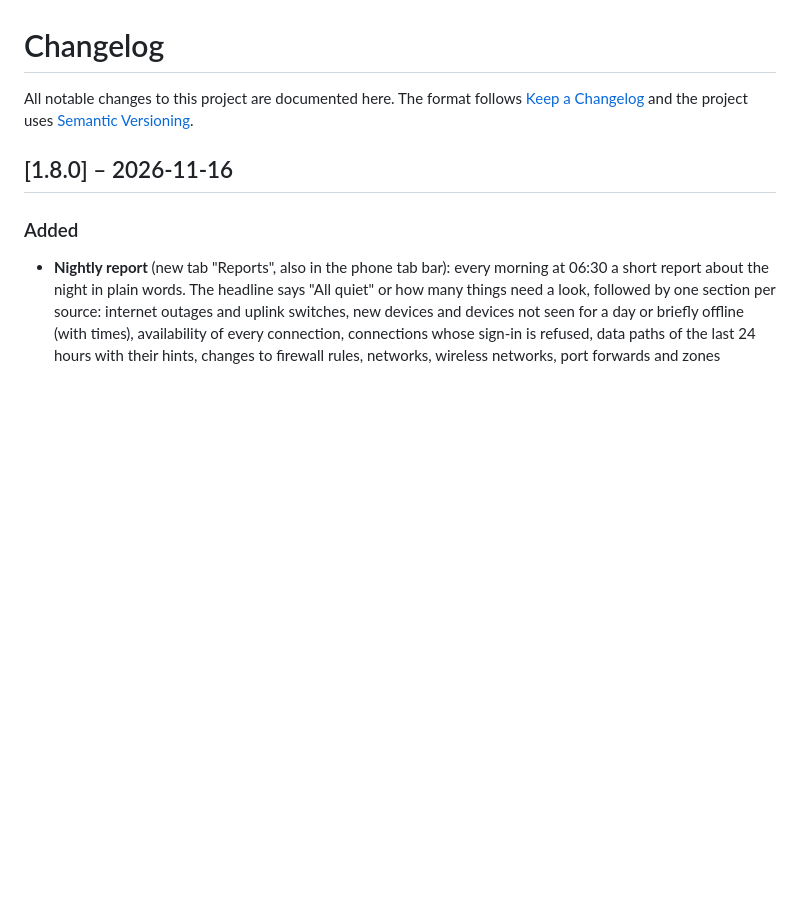
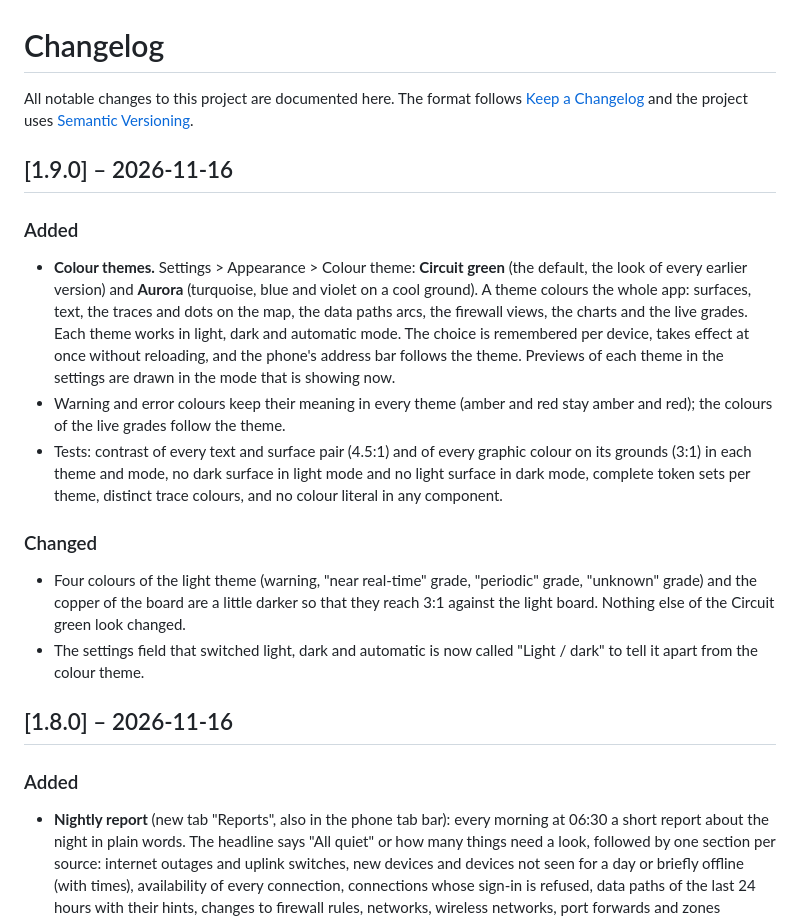
Before and after one commit to robeertm/lanloom, a Markdown page: CHANGELOG.md, the part around the change. Rendered like a GitHub page; blank space fills up the shorter version.

```diff
--- a/CHANGELOG.md
+++ b/CHANGELOG.md
@@ -1,6 +1,17 @@
 # Changelog
 
 All notable changes to this project are documented here. The format follows [Keep a Changelog](https://keepachangelog.com/en/1.1.0/) and the project uses [Semantic Versioning](https://semver.org/).
+
+## [1.9.0] – 2026-11-16
+
+### Added
+- **Colour themes.** Settings > Appearance > Colour theme: **Circuit green** (the default, the look of every earlier version) and **Aurora** (turquoise, blue and violet on a cool ground). A theme colours the whole app: surfaces, text, the traces and dots on the map, the data paths arcs, the firewall views, the charts and the live grades. Each theme works in light, dark and automatic mode. The choice is remembered per device, takes effect at once without reloading, and the phone's address bar follows the theme. Previews of each theme in the settings are drawn in the mode that is showing now.
+- Warning and error colours keep their meaning in every theme (amber and red stay amber and red); the colours of the live grades follow the theme.
+- Tests: contrast of every text and surface pair (4.5:1) and of every graphic colour on its grounds (3:1) in each theme and mode, no dark surface in light mode and no light surface in dark mode, complete token sets per theme, distinct trace colours, and no colour literal in any component.
+
+### Changed
+- Four colours of the light theme (warning, "near real-time" grade, "periodic" grade, "unknown" grade) and the copper of the board are a little darker so that they reach 3:1 against the light board. Nothing else of the Circuit green look changed.
+- The settings field that switched light, dark and automatic is now called "Light / dark" to tell it apart from the colour theme.
 
 ## [1.8.0] – 2026-11-16
 
```
Also changed, not shown: README.md (+14 -1 lines), docs/FAQ.md (+3 -0 lines), docs/screenshots/colour-theme-picker-light.png (added), docs/screenshots/theme-aurora-dark.png (added), docs/screenshots/theme-circuit-dark.png (added), 11 other files.
